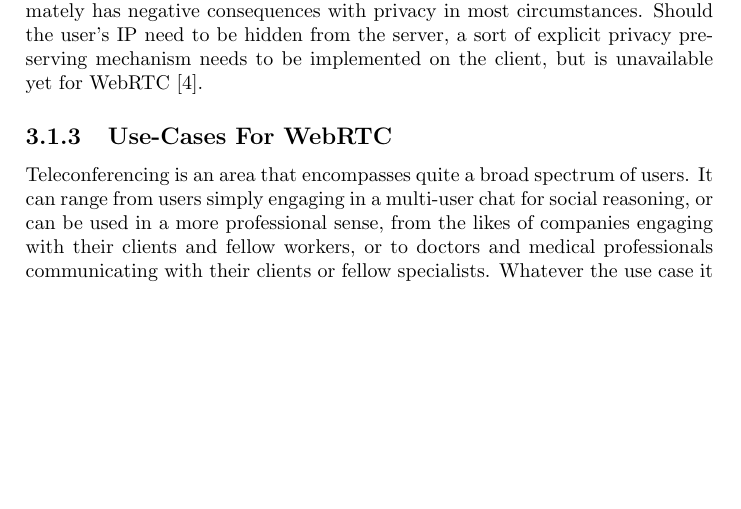
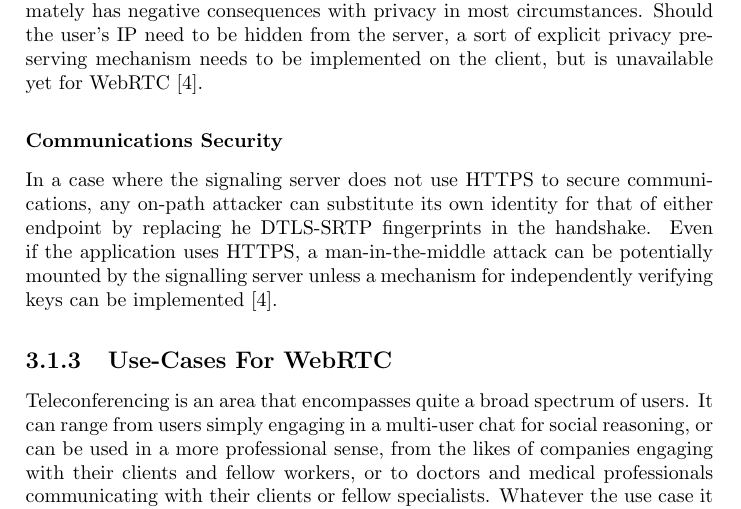
Before and after one commit to isabella232/dissertation, a LaTeX book (main.tex, which reads techreview.tex): part of page 13 of 24, cut so that both start at the same text, the shorter picture padded with empty space. Compiled offline with pdfLaTeX.

Commit message:
Add section on Communication Security

```diff
--- a/techreview.tex
+++ b/techreview.tex
@@ -36,6 +36,10 @@ WebRTC uses the origin as a basic unit of permissions. Due to the security assoc
 \subsubsection{IP Location Privacy}
 The default behaviour for ICE has a side effect which leaks large amounts of location information, which is that the peers learns the IP addresses. This ultimately has negative consequences with privacy in most circumstances. Should the user’s IP need to be hidden from the server, a sort of explicit privacy preserving mechanism needs to be implemented on the client, but is unavailable yet for WebRTC \cite{rescorla2013webrtc}.
 
+\subsubsection{Communications Security}
+In a case where the signaling server does not use HTTPS to secure communications, any on-path attacker can substitute its own identity for that of either endpoint by replacing he DTLS-SRTP fingerprints in the handshake.
+Even if the application uses HTTPS, a man-in-the-middle attack can be potentially mounted by the signalling server unless a mechanism for independently verifying keys can be implemented \cite{rescorla2013webrtc}.
+
 \subsection{Use-Cases For WebRTC}
 Teleconferencing is an area that encompasses quite a broad spectrum of users. It can range from users simply engaging in a multi-user chat for social reasoning, or can be used in a more professional sense, from the likes of companies engaging with their clients and fellow workers, or to doctors and medical professionals communicating with their clients or fellow specialists. Whatever the use case it is relied on quite heavily on a day to day basis \cite{14003034520191201}.
 
```
